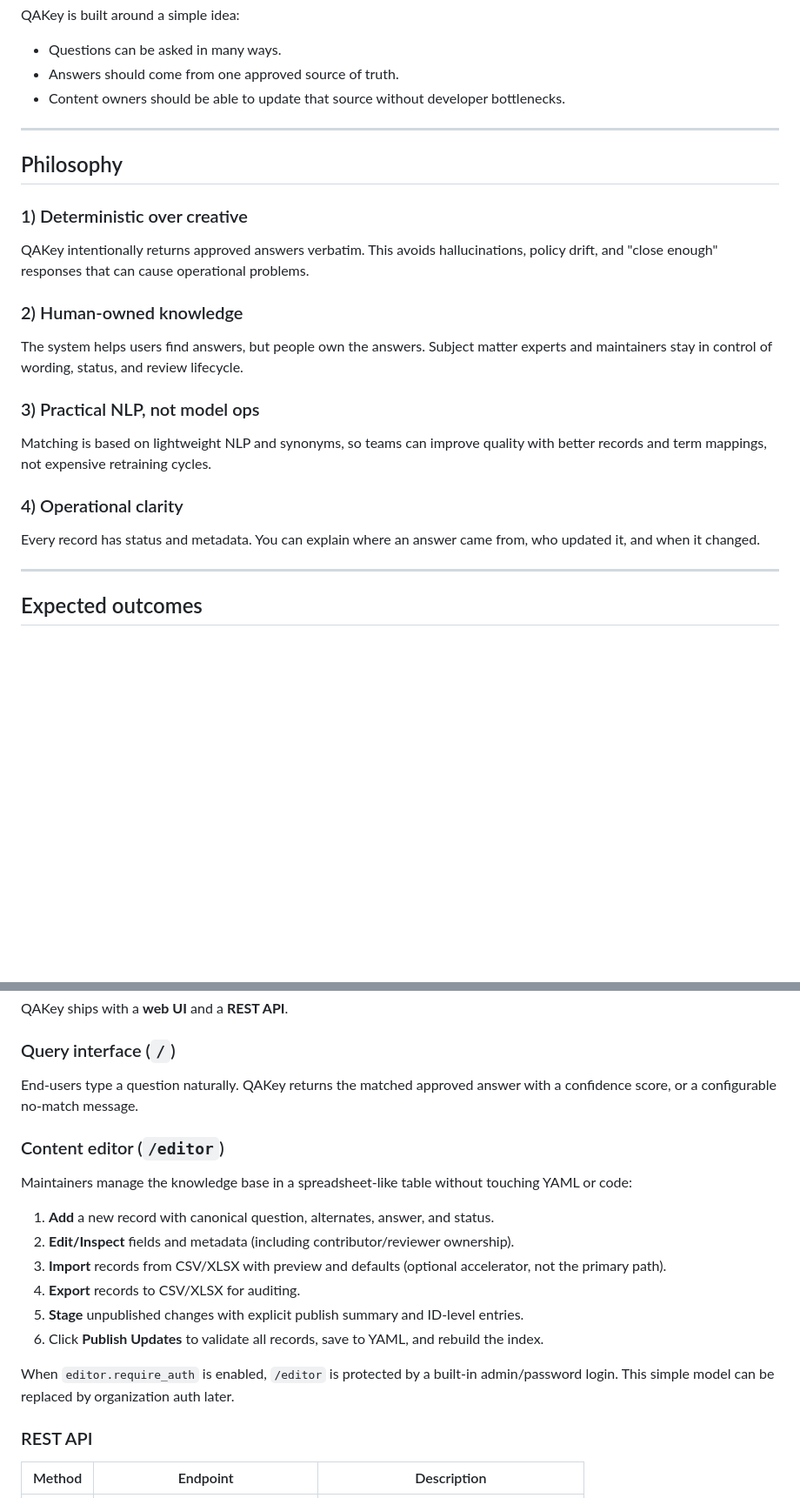
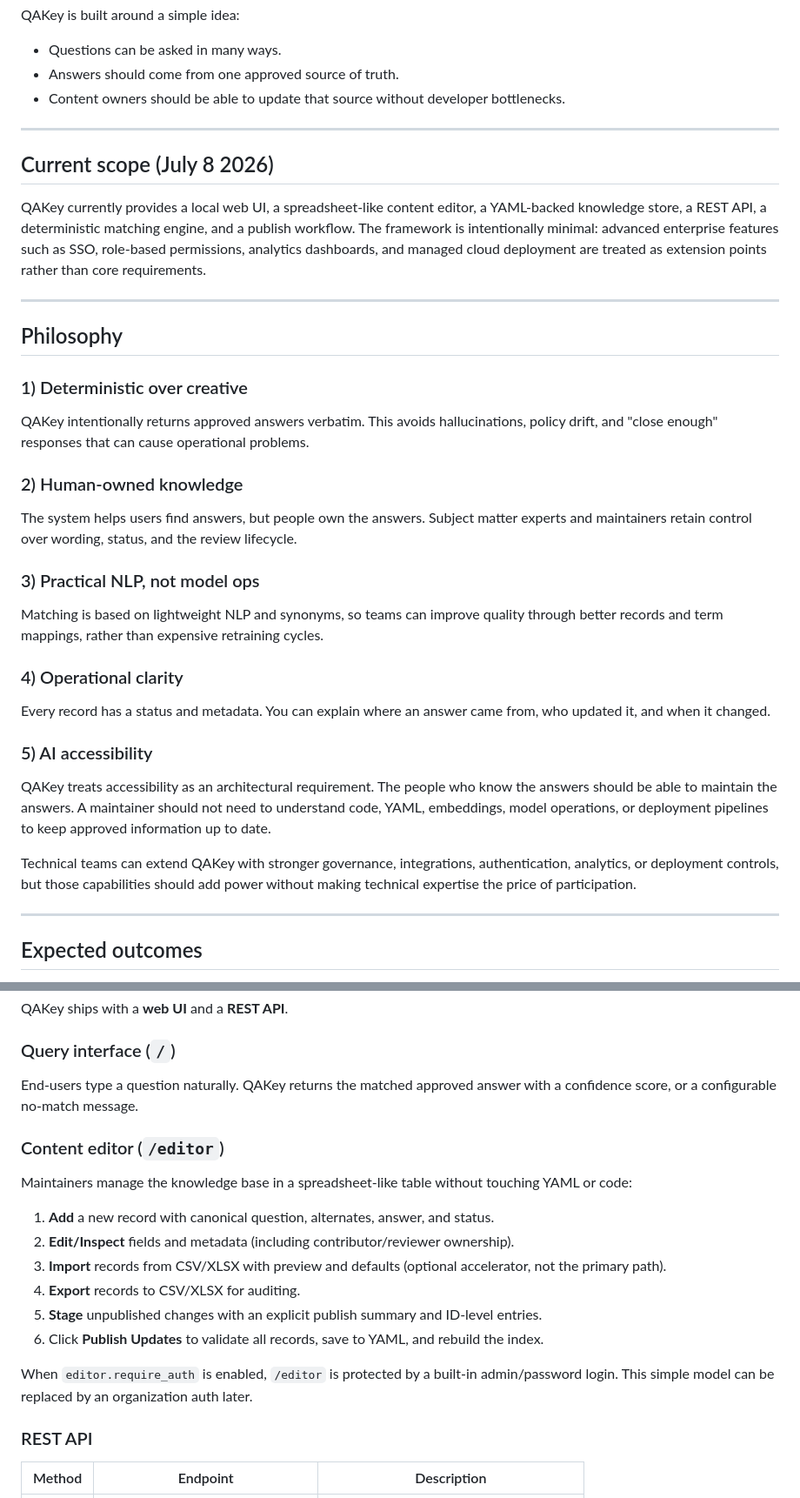
Before and after one commit to ttransou/QAKey, a Markdown page: README.md, 2 parts joined by grey strips. Shown at 87% size. GitHub-like rendering; blank space fills up the shorter version.

Commit message:
Refine language and structure in README.md
Updated README.md for clarity and consistency in language.

```diff
--- a/README.md
+++ b/README.md
@@ -34,6 +34,12 @@ QAKey is built around a simple idea:
 
 ---
 
+## Current scope (July 8 2026)
+
+QAKey currently provides a local web UI, a spreadsheet-like content editor, a YAML-backed knowledge store, a REST API, a deterministic matching engine, and a publish workflow. The framework is intentionally minimal: advanced enterprise features such as SSO, role-based permissions, analytics dashboards, and managed cloud deployment are treated as extension points rather than core requirements.
+
+---
+
 ## Philosophy
 
 ### 1) Deterministic over creative
@@ -42,15 +48,21 @@ QAKey intentionally returns approved answers verbatim. This avoids hallucination
 
 ### 2) Human-owned knowledge
 
-The system helps users find answers, but people own the answers. Subject matter experts and maintainers stay in control of wording, status, and review lifecycle.
+The system helps users find answers, but people own the answers. Subject matter experts and maintainers retain control over wording, status, and the review lifecycle.
 
 ### 3) Practical NLP, not model ops
 
-Matching is based on lightweight NLP and synonyms, so teams can improve quality with better records and term mappings, not expensive retraining cycles.
+Matching is based on lightweight NLP and synonyms, so teams can improve quality through better records and term mappings, rather than expensive retraining cycles.
 
 ### 4) Operational clarity
 
-Every record has status and metadata. You can explain where an answer came from, who updated it, and when it changed.
+Every record has a status and metadata. You can explain where an answer came from, who updated it, and when it changed.
+
+### 5) AI accessibility
+
+QAKey treats accessibility as an architectural requirement. The people who know the answers should be able to maintain the answers. A maintainer should not need to understand code, YAML, embeddings, model operations, or deployment pipelines to keep approved information up to date.
+
+Technical teams can extend QAKey with stronger governance, integrations, authentication, analytics, or deployment controls, but those capabilities should add power without making technical expertise the price of participation.
 
 ---
 
@@ -238,8 +250,7 @@ QAKey ships with a **web UI** and a **REST API**.
 
 ### Query interface (`/`)
 
-End-users type a question naturally. QAKey returns the matched approved answer
-with a confidence score, or a configurable no-match message.
+End-users type a question naturally. QAKey returns the matched approved answer with a confidence score, or a configurable no-match message.
 
 ### Content editor (`/editor`)
 
@@ -250,10 +261,10 @@ YAML or code:
 2. **Edit/Inspect** fields and metadata (including contributor/reviewer ownership).
 3. **Import** records from CSV/XLSX with preview and defaults (optional accelerator, not the primary path).
 4. **Export** records to CSV/XLSX for auditing.
-5. **Stage** unpublished changes with explicit publish summary and ID-level entries.
+5. **Stage** unpublished changes with an explicit publish summary and ID-level entries.
 6. Click **Publish Updates** to validate all records, save to YAML, and rebuild the index.
 
-When `editor.require_auth` is enabled, `/editor` is protected by a built-in admin/password login. This simple model can be replaced by organization auth later.
+When `editor.require_auth` is enabled, `/editor` is protected by a built-in admin/password login. This simple model can be replaced by an organization auth later.
 
 ### REST API
 
```
Also changed, not shown: other parts of README.md (+1 -1 lines).
